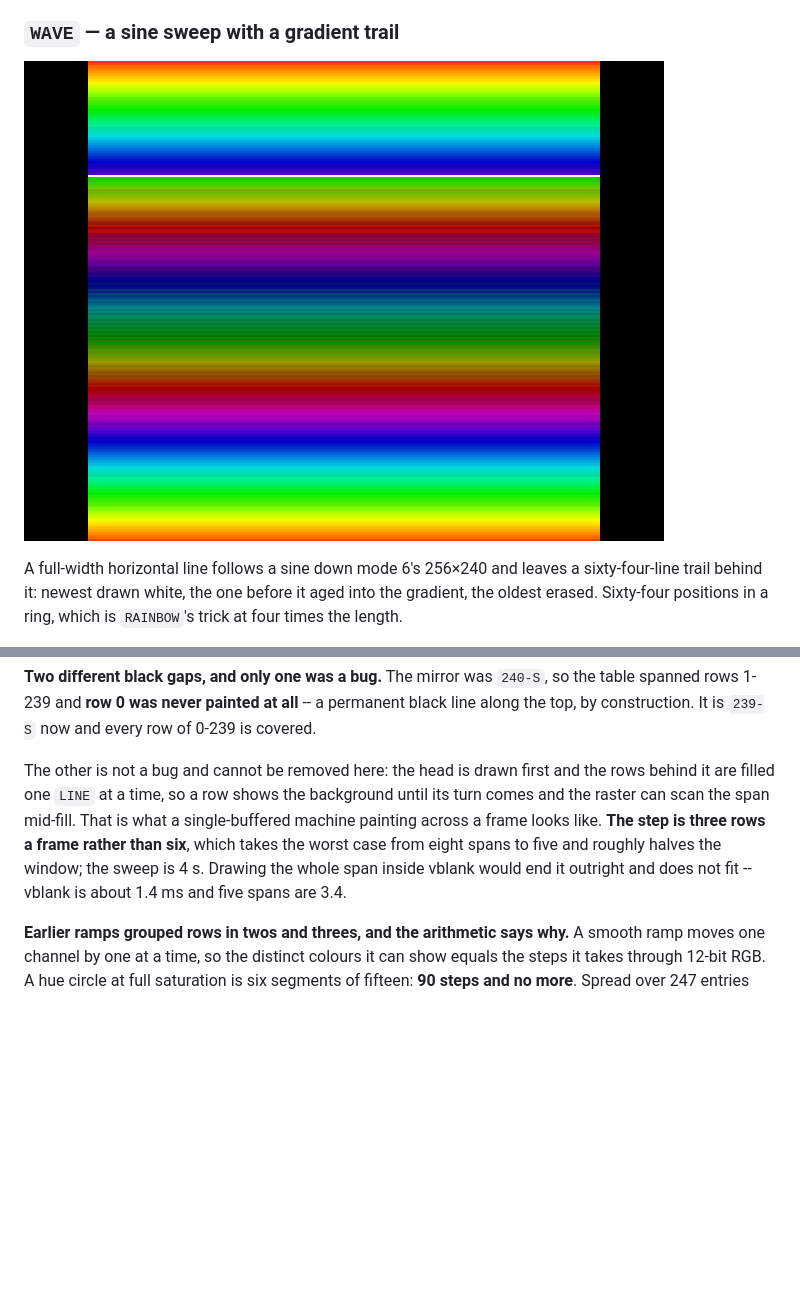
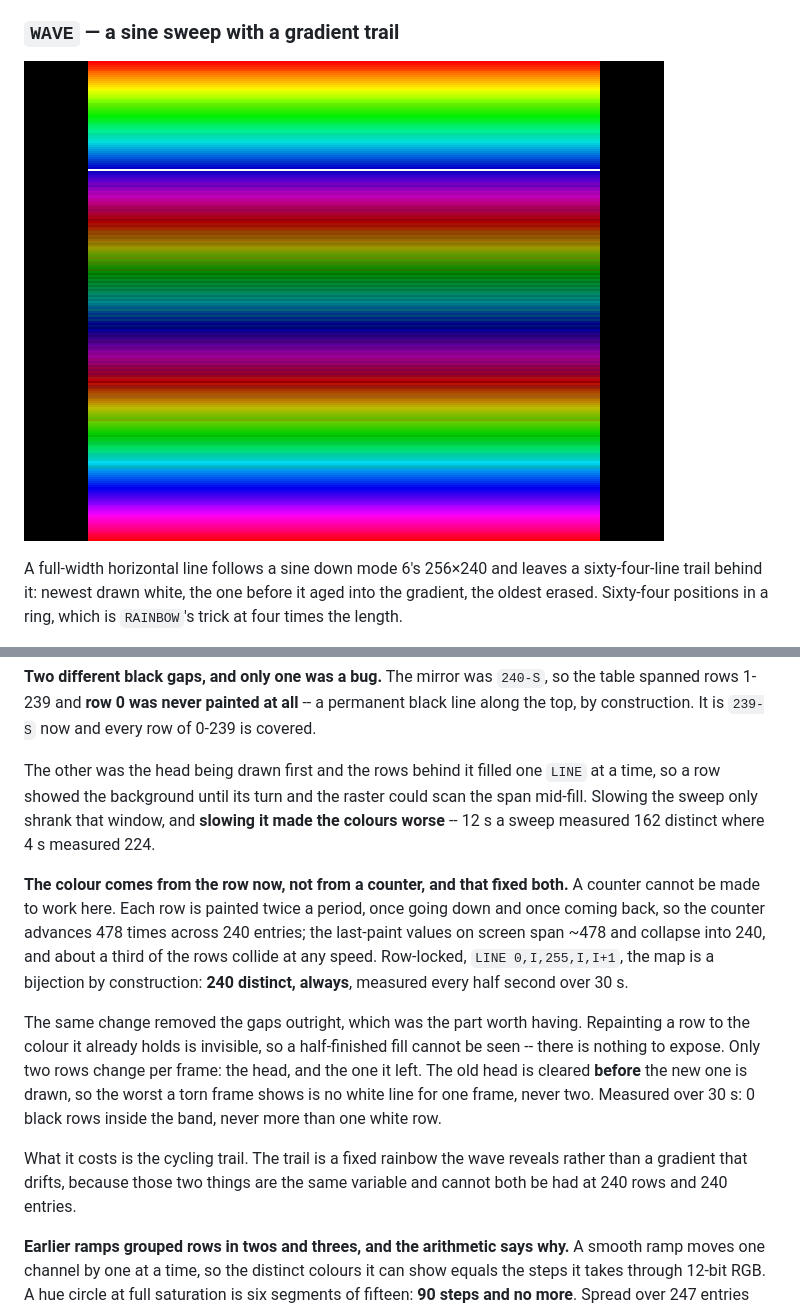
Before and after one commit to tomcoolpxl/cool8-cpu, a Markdown page: docs/14-demos.md, 2 parts joined by grey strips. Rendered like a GitHub page; pictures changed too: docs/img/demo-wave.png; blank space fills up the shorter version.

Commit message:
WAVE: the colour comes from the row, and the gaps had nowhere left to hide
Slowing the sweep was solving the wrong variable, and the measurement
says so: 12 s a sweep showed 162 distinct colours where 4 s showed 224.
Slower was worse.

A counter cannot give one colour per row here. Each row is painted twice
a period -- once going down, once coming back -- so it advances 478
times across 240 entries. The last-paint values on screen span ~478 and
collapse into 240, so about a third of the rows collide however slowly
it runs. Colour-by-counter and all-240-distinct are exclusive.

The colour is the row now: LINE 0,I,255,I,I+1. The map is a bijection by
construction, 240 distinct always, measured every half second over 30 s.

That also ended the gaps, which was the point. Repainting a row to the
colour it already holds is invisible, so a half-finished fill has
nothing to expose; only the head and the row it vacated change per
frame. The old head is cleared before the new one is drawn, so a torn
frame shows no white line for one frame rather than two. Over 30 s: 0
black rows inside the band, never more than one white row. The sweep
stays at 4 s because the artefact is gone by construction, not by
crawling.

What it costs is the drifting trail -- the wave reveals a fixed rainbow
instead. Those are the same variable; at 240 rows and 240 entries only
one of them can be had.

Co-Authored-By: Claude Opus 5 <noreply@anthropic.com>

```diff
--- a/docs/14-demos.md
+++ b/docs/14-demos.md
@@ -388,15 +388,33 @@ every sample, with zero background rows**.
 at all** -- a permanent black line along the top, by construction. It is
 `239-S` now and every row of 0-239 is covered.
 
-The other is not a bug and cannot be removed here: the head is drawn
-first and the rows behind it are filled one `LINE` at a time, so a row
-shows the background until its turn comes and the raster can scan the
-span mid-fill. That is what a single-buffered machine painting across a
-frame looks like. **The step is three rows a frame rather than six**,
-which takes the worst case from eight spans to five and roughly halves
-the window; the sweep is 4 s. Drawing the whole span inside vblank would
-end it outright and does not fit -- vblank is about 1.4 ms and five
-spans are 3.4.
+The other was the head being drawn first and the rows behind it filled
+one `LINE` at a time, so a row showed the background until its turn and
+the raster could scan the span mid-fill. Slowing the sweep only shrank
+that window, and **slowing it made the colours worse** -- 12 s a sweep
+measured 162 distinct where 4 s measured 224.
+
+**The colour comes from the row now, not from a counter, and that fixed
+both.** A counter cannot be made to work here. Each row is painted twice
+a period, once going down and once coming back, so the counter advances
+478 times across 240 entries; the last-paint values on screen span ~478
+and collapse into 240, and about a third of the rows collide at any
+speed. Row-locked, `LINE 0,I,255,I,I+1`, the map is a bijection by
+construction: **240 distinct, always**, measured every half second over
+30 s.
+
+The same change removed the gaps outright, which was the part worth
+having. Repainting a row to the colour it already holds is invisible, so
+a half-finished fill cannot be seen -- there is nothing to expose. Only
+two rows change per frame: the head, and the one it left. The old head
+is cleared **before** the new one is drawn, so the worst a torn frame
+shows is no white line for one frame, never two. Measured over 30 s: 0
+black rows inside the band, never more than one white row.
+
+What it costs is the cycling trail. The trail is a fixed rainbow the
+wave reveals rather than a gradient that drifts, because those two
+things are the same variable and cannot both be had at 240 rows and 240
+entries.
 
 **Earlier ramps grouped rows in twos and threes, and the arithmetic
 says why.** A smooth ramp moves one channel by one at a time, so the
```
Also changed, not shown: 1 other file.
